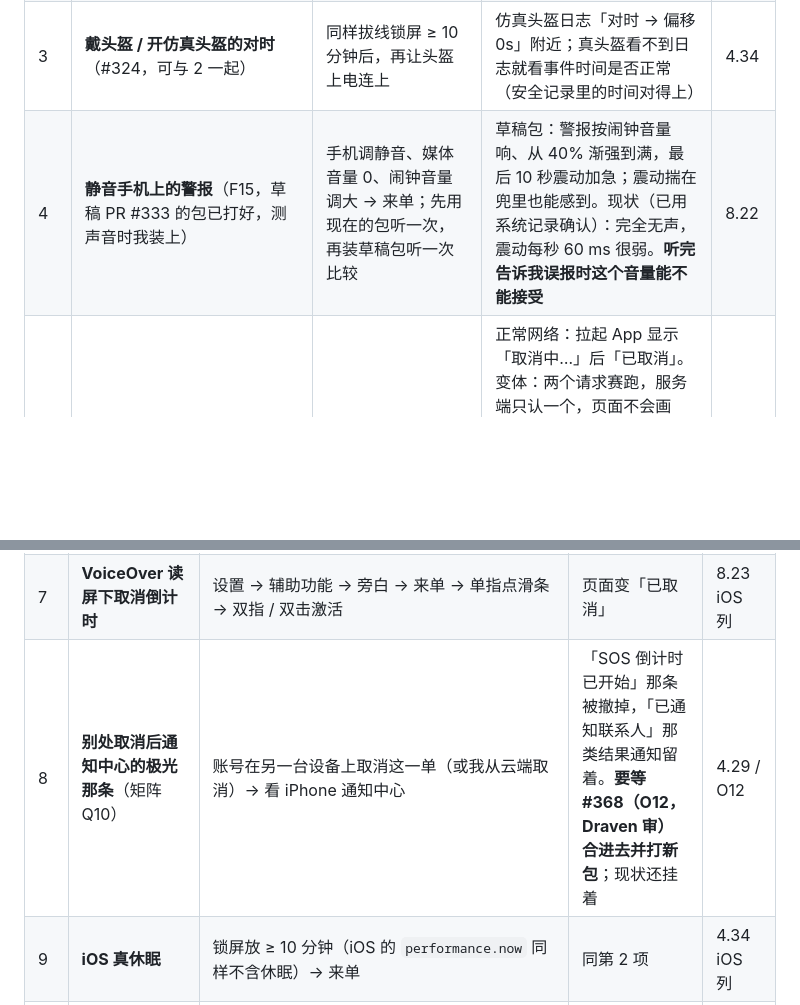
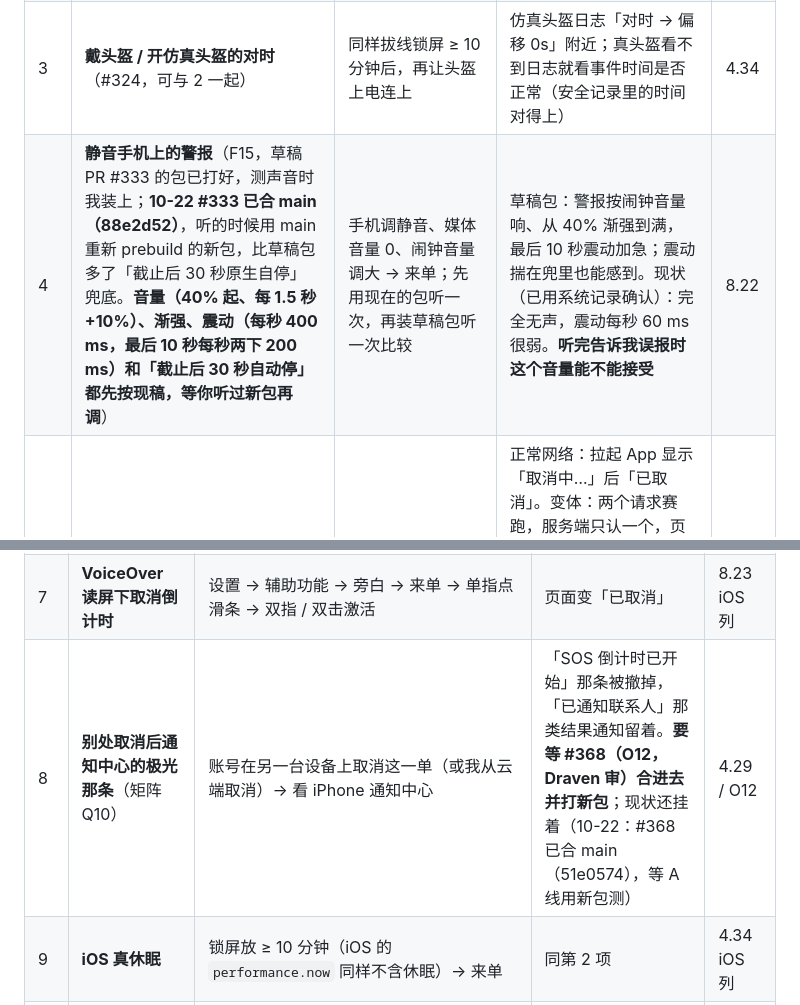
Before and after one commit to Dragolone/AI-Smart-Helmet-01WeiChuang, a Markdown page: docs/testing/OWNER_MANUAL_CHECKS.md, 2 parts joined by grey strips. Drawn GitHub-style; blank space fills up the shorter version.

```diff
--- a/docs/testing/OWNER_MANUAL_CHECKS.md
+++ b/docs/testing/OWNER_MANUAL_CHECKS.md
@@ -11,7 +11,7 @@
 | 1 | **TalkBack 读屏下取消倒计时** | 设置 → 辅助功能 → TalkBack 打开（首次会弹教程，按返回退出；华为会多出底部导航栏和一条常驻横幅）→ 我从云端来一单 → 单指点一下滑条，应听到「滑动取消 · 我没事，按钮」→ 双击屏幕任意处 | 页面变「已取消」；倒计时的秒数播报不至于每秒打断操作；「立即求救」也能被点到并朗读（**别双击它**）。关读屏：长按电源键按提示，或设置里关 | 8.23 |
 | 2 | **真休眠后的时钟**（#324） | 拔掉连电脑的数据线（插充电头可以，只要别连电脑——连着电脑华为不会深睡）→ 锁屏放 ≥ 10 分钟 → 我从云端来一单 → 先别解锁，看锁屏提醒；再解锁看倒计时页 | 锁屏提醒写「60 秒后…」，第 30 秒、第 10 秒各响一次提醒且准时；解锁后倒计时秒数和服务端对得上（不顶格 60、不整屏红 0） | 4.34 |
 | 3 | **戴头盔 / 开仿真头盔的对时**（#324，可与 2 一起） | 同样拔线锁屏 ≥ 10 分钟后，再让头盔上电连上 | 仿真头盔日志「对时 → 偏移 0s」附近；真头盔看不到日志就看事件时间是否正常（安全记录里的时间对得上） | 4.34 |
-| 4 | **静音手机上的警报**（F15，草稿 PR #333 的包已打好，测声音时我装上） | 手机调静音、媒体音量 0、闹钟音量调大 → 来单；先用现在的包听一次，再装草稿包听一次比较 | 草稿包：警报按闹钟音量响、从 40% 渐强到满，最后 10 秒震动加急；震动揣在兜里也能感到。现状（已用系统记录确认）：完全无声，震动每秒 60 ms 很弱。**听完告诉我误报时这个音量能不能接受** | 8.22 |
+| 4 | **静音手机上的警报**（F15，草稿 PR #333 的包已打好，测声音时我装上；**10-22 #333 已合 main（88e2d52）**，听的时候用 main 重新 prebuild 的新包，比草稿包多了「截止后 30 秒原生自停」兜底。**音量（40% 起、每 1.5 秒 +10%）、渐强、震动（每秒 400 ms，最后 10 秒每秒两下 200 ms）和「截止后 30 秒自动停」都先按现稿，等你听过新包再调**） | 手机调静音、媒体音量 0、闹钟音量调大 → 来单；先用现在的包听一次，再装草稿包听一次比较 | 草稿包：警报按闹钟音量响、从 40% 渐强到满，最后 10 秒震动加急；震动揣在兜里也能感到。现状（已用系统记录确认）：完全无声，震动每秒 60 ms 很弱。**听完告诉我误报时这个音量能不能接受** | 8.22 |
 | 5 | **通知上的「我没事，取消」**（矩阵 Q1） | App 退后台 → 来单 → 下拉通知栏展开「疑似摔倒」那条 → 点「我没事，取消」；变体：先开飞行模式再点，App 里显示「取消中…」时点「立即求救」，再关飞行模式 | 正常网络：拉起 App 显示「取消中…」后「已取消」。变体：两个请求赛跑，服务端只认一个，页面不会画错；**看完告诉我要不要在「取消中」时给「立即求救」加确认**（求救按钮本身不应被禁用）。**10-21 模拟器已先把机制跑过**：问题不在误触，而在后按的「立即求救」可能被先发的取消吞掉。**已按你定的改（O29，#362 已合）**：被拒时自动新建一单并立即确认，顶部提示「取消请求先到了，已重新发出求救」——你测时看这句提示合不合适 | 4.46 / 4.66 |
 | 15 | **✅ 10-21 晚华为我已跑（本地后端版包）**：失效后页面和警报留着、点「重新登录后取消」立刻回登录页、重新登录后这单自动打开、滑动取消成功——你不用再测。 **倒计时中在另一台改密码**（O19-A，#364 已合）：来单 → 倒数中我在另一处改密码 | 页面不回登录页、警报照响，出「登录已失效」提示和「重新登录后取消」；不点就倒数结束（+3 s）才回登录页、说明里多一句联系人已收到通知；点了就立刻回登录页，登录后这单自动重新打开、能取消。**模拟器三条路径都验过**，真机看一眼即可 | 4.70 |
 | 16 | **✅ 10-21 晚华为我已跑（#368 草稿包）**：「隐藏通知内容」下锁屏完整显示求救提醒，同屏普通通知被收成「1 个通知」——等 #368 合进去后不用再测。 **锁屏「隐藏通知内容」下的求救提醒**（O31，**#368 合进去并打新包后**）：设置 → 通知 → 锁屏通知 → 隐藏通知内容 → 锁屏 → App 在后台来单 | 锁屏上看得到「疑似摔倒…N 秒后通知紧急联系人」，不是只剩「零一智行」（模拟器已验：旧包打码、新包完整显示）；测完把设置改回 | 4.68 |
@@ -25,7 +25,7 @@
 |---|---|---|---|---|
 | 6 | **新修复的 iOS 复验** | 打开发包连 Metro，或我打 TestFlight build 4（你在 Organizer 点上传）。逐项：#315 假链接、#317 状态未知页返回后联网重弹、#318 离线长按两次、#319 演练中来真单、#323 弱网补拉重试、#324 时钟拨快 / 拨慢 | 与华为 / 模拟器一致（见各 PR 评论） | 8.15 / 4.37 / 4.38 / 4.39 / 4.34 的 iOS 列 |
 | 7 | **VoiceOver 读屏下取消倒计时** | 设置 → 辅助功能 → 旁白 → 来单 → 单指点滑条 → 双指 / 双击激活 | 页面变「已取消」 | 8.23 iOS 列 |
-| 8 | **别处取消后通知中心的极光那条**（矩阵 Q10） | 账号在另一台设备上取消这一单（或我从云端取消）→ 看 iPhone 通知中心 | 「SOS 倒计时已开始」那条被撤掉，「已通知联系人」那类结果通知留着。**要等 #368（O12，Draven 审）合进去并打新包**；现状还挂着 | 4.29 / O12 |
+| 8 | **别处取消后通知中心的极光那条**（矩阵 Q10） | 账号在另一台设备上取消这一单（或我从云端取消）→ 看 iPhone 通知中心 | 「SOS 倒计时已开始」那条被撤掉，「已通知联系人」那类结果通知留着。**要等 #368（O12，Draven 审）合进去并打新包**；现状还挂着（10-22：#368 已合 main（51e0574），等 A 线用新包测） | 4.29 / O12 |
 | 9 | **iOS 真休眠** | 锁屏放 ≥ 10 分钟（iOS 的 `performance.now` 同样不含休眠）→ 来单 | 同第 2 项 | 4.34 iOS 列 |
 | 10 | **iOS 列还空着的 11 行** | 1.5.3、1.5.9、1.5.12、1.5.13、4.31、4.33、5.6、6.11、8.15（4.26、5.3 只针对安卓 / 开发包，可跳过） | 见各行 | 各行 iOS 列 |
 | 19 | **iPhone 专属系统设置下来单**（10-21 晚边界审查，安卓对应项都测过） | 逐个打开 → 来一单 → 看锁屏提醒和倒计时页，测完还原：① 专注模式（勿扰 / 睡眠）；② 低电量模式；③ 设置 → 通用 → 后台 App 刷新 → 关掉本 App；④ 设置 → 通知 → 定时摘要，把本 App 放进摘要 | ①④ 求救提醒是时效性通知，应照常立即弹出、不进摘要；②③ 前台倒计时不受影响，后台来单推送照常到（App 在 iPhone 上不用手机定位，定位设置不用测） | 4.33 / 4.65 iOS 列 |
```
Also changed, not shown: plan/LAUNCH_CHECKLIST.md (+2 -2 lines), plan/weekly-plan.md (+7 -0 lines).
